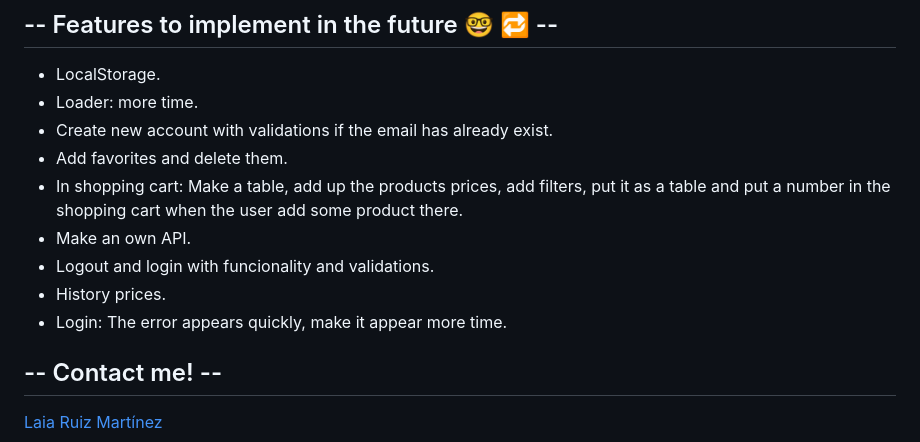
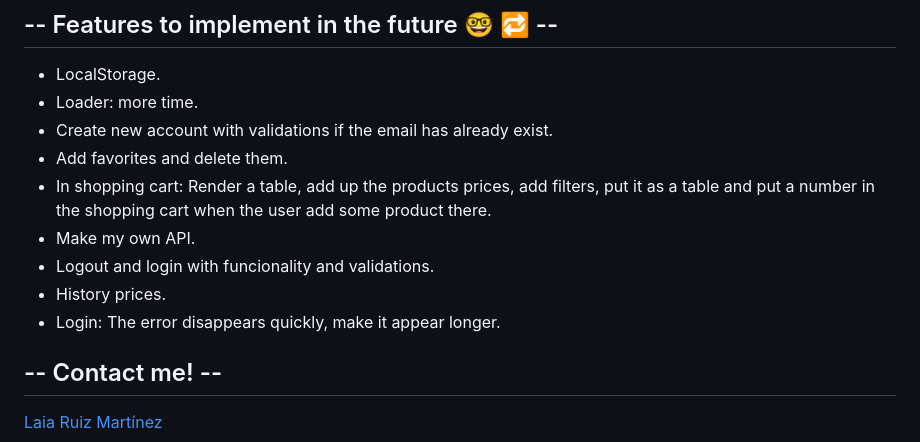
Before and after one commit to LaiaRuizM/personal_project_AmznWeb, a Markdown page: README.md, the part around the change. GitHub-like rendering.

Commit message:
Add Final version of Readme

```diff
--- a/README.md
+++ b/README.md
@@ -40,11 +40,11 @@
 - Loader: more time.
 - Create new account with validations if the email has already exist.
 - Add favorites and delete them.
-- In shopping cart: Make a table, add up the products prices, add filters, put it as a table and put a number in the shopping cart when the user add some product there.
-- Make an own API.
+- In shopping cart: Render a table, add up the products prices, add filters, put it as a table and put a number in the shopping cart when the user add some product there.
+- Make my own API.
 - Logout and login with funcionality and validations.
 - History prices.
-- Login: The error appears quickly, make it appear more time.
+- Login: The error disappears quickly, make it appear longer.
 
 <!-- ## -- Project Link: --
 
```
